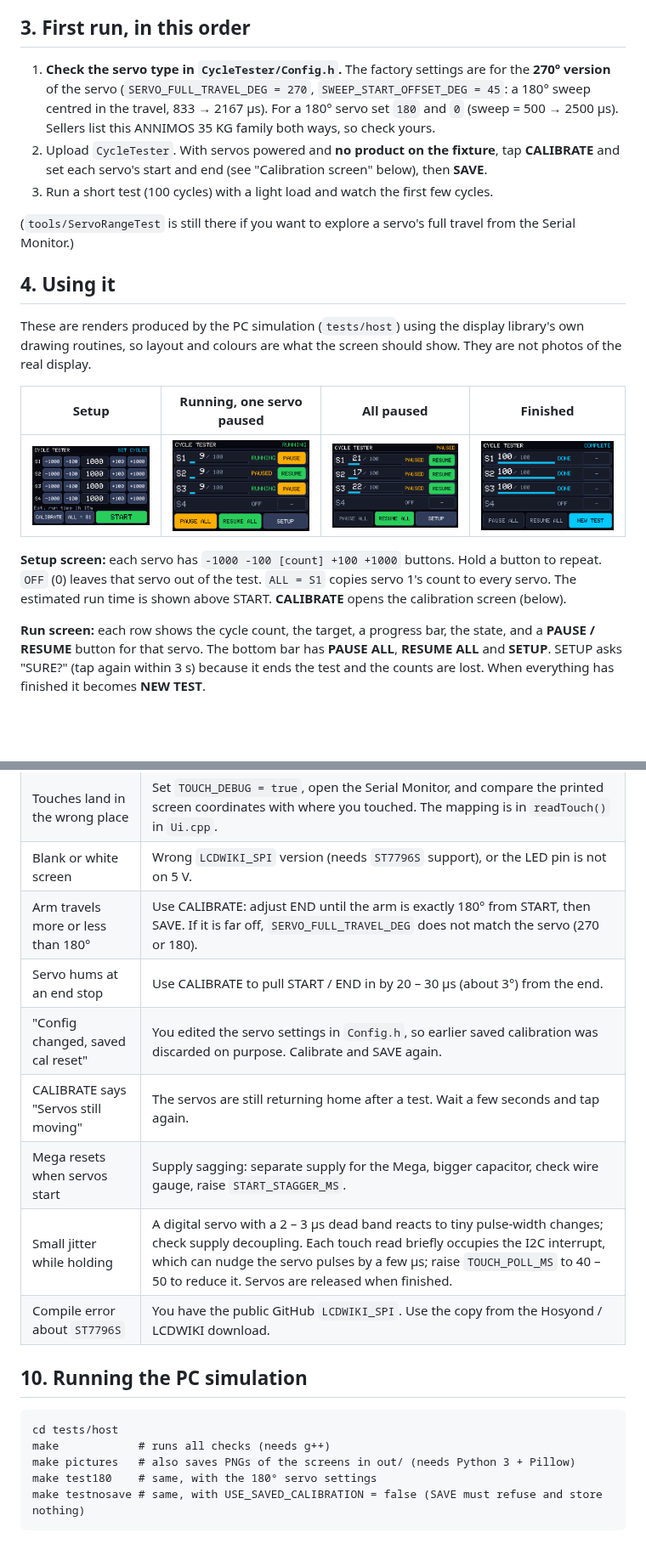
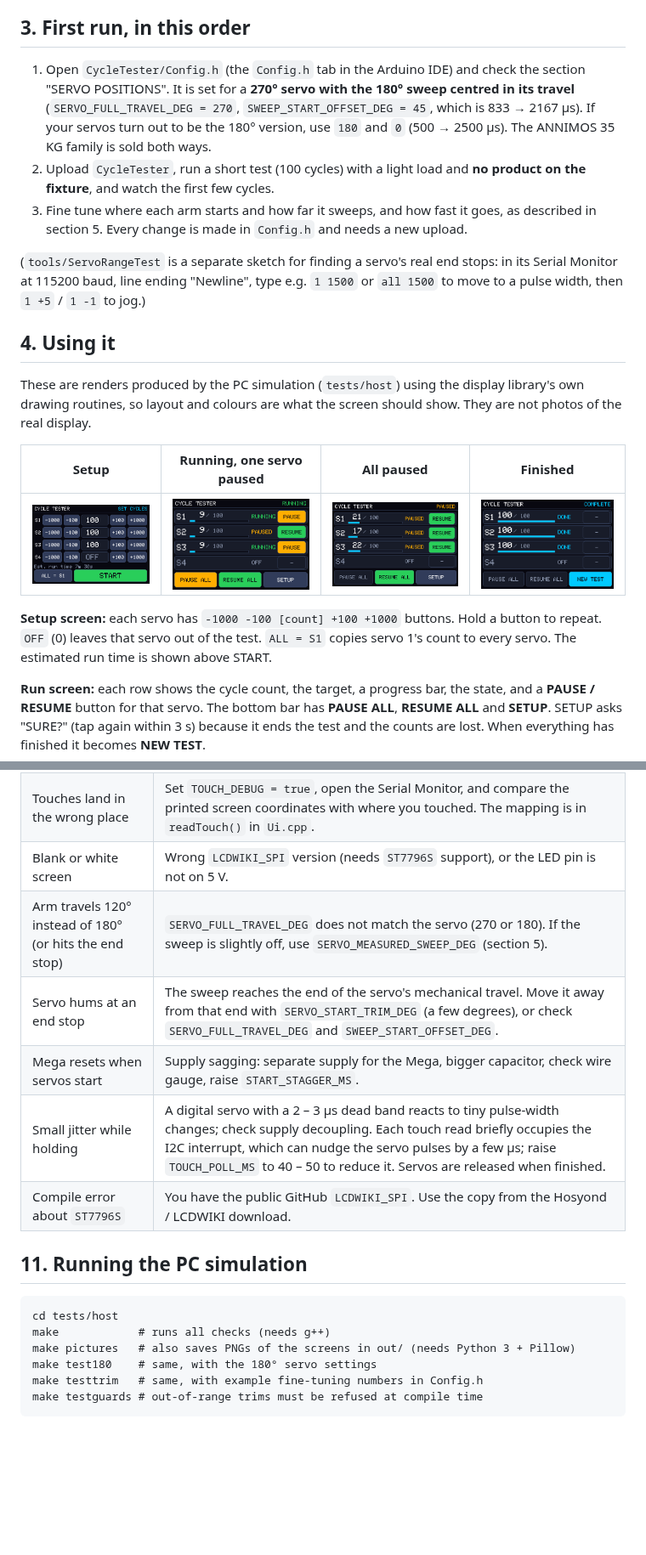
Before and after one commit to fpheaney-alt/Cycle_Test, a Markdown page: README.md, 2 parts joined by grey strips. Shown at 85% size. Rendered like a GitHub page; pictures changed too: docs/screenshots/setup.png; blank space fills up the shorter version.

````diff
--- a/README.md
+++ b/README.md
@@ -58,14 +57,11 @@ that did nothing useful, and it is not repeated here.
 
 ## 3. First run, in this order
 
-1. **Check the servo type in `CycleTester/Config.h`.** The factory settings are for the **270° version** of the servo
-   (`SERVO_FULL_TRAVEL_DEG = 270`, `SWEEP_START_OFFSET_DEG = 45`: a 180° sweep centred in the travel, 833 → 2167 µs).
-   For a 180° servo set `180` and `0` (sweep = 500 → 2500 µs). Sellers list this ANNIMOS 35 KG family both ways, so check yours.
-2. Upload `CycleTester`. With servos powered and **no product on the fixture**, tap **CALIBRATE** and set each servo's
-   start and end (see "Calibration screen" below), then **SAVE**.
-3. Run a short test (100 cycles) with a light load and watch the first few cycles.
+1. Open `CycleTester/Config.h` (the `Config.h` tab in the Arduino IDE) and check the section "SERVO POSITIONS". It is set for a **270° servo with the 180° sweep centred in its travel** (`SERVO_FULL_TRAVEL_DEG = 270`, `SWEEP_START_OFFSET_DEG = 45`, which is 833 → 2167 µs). If your servos turn out to be the 180° version, use `180` and `0` (500 → 2500 µs). The ANNIMOS 35 KG family is sold both ways.
+2. Upload `CycleTester`, run a short test (100 cycles) with a light load and **no product on the fixture**, and watch the first few cycles.
+3. Fine tune where each arm starts and how far it sweeps, and how fast it goes, as described in section 5. Every change is made in `Config.h` and needs a new upload.
 
-(`tools/ServoRangeTest` is still there if you want to explore a servo's full travel from the Serial Monitor.)
+(`tools/ServoRangeTest` is a separate sketch for finding a servo's real end stops: in its Serial Monitor at 115200 baud, line ending "Newline", type e.g. `1 1500` or `all 1500` to move to a pulse width, then `1 +5` / `1 -1` to jog.)
 
 ## 4. Using it
 
@@ -77,7 +73,6 @@ These are renders produced by the PC simulation (`tests/host`) using the display
 
 **Setup screen:** each servo has `-1000 -100 [count] +100 +1000` buttons. Hold a button to repeat. `OFF` (0) leaves that
 servo out of the test. `ALL = S1` copies servo 1's count to every servo. The estimated run time is shown above START.
-**CALIBRATE** opens the calibration screen (below).
 
 **Run screen:** each row shows the cycle count, the target, a progress bar, the state, and a **PAUSE / RESUME** button for that servo.
 The bottom bar has **PAUSE ALL**, **RESUME ALL** and **SETUP**. SETUP asks "SURE?" (tap again within 3 s) because it ends
@@ -184,20 +199,19 @@ I could not open the Amazon listing for the servo from the development environme
 | "Touch controller not found" | Reseat the CTP_INT wire (pin 2), then check SDA/SCL and power. The sketch keeps retrying and carries on once it finds the controller. |
 | Touches land in the wrong place | Set `TOUCH_DEBUG = true`, open the Serial Monitor, and compare the printed screen coordinates with where you touched. The mapping is in `readTouch()` in `Ui.cpp`. |
 | Blank or white screen | Wrong `LCDWIKI_SPI` version (needs `ST7796S` support), or the LED pin is not on 5 V. |
-| Arm travels more or less than 180° | Use CALIBRATE: adjust END until the arm is exactly 180° from START, then SAVE. If it is far off, `SERVO_FULL_TRAVEL_DEG` does not match the servo (270 or 180). |
-| Servo hums at an end stop | Use CALIBRATE to pull START / END in by 20 – 30 µs (about 3°) from the end. |
-| "Config changed, saved cal reset" | You edited the servo settings in `Config.h`, so earlier saved calibration was discarded on purpose. Calibrate and SAVE again. |
-| CALIBRATE says "Servos still moving" | The servos are still returning home after a test. Wait a few seconds and tap again. |
+| Arm travels 120° instead of 180° (or hits the end stop) | `SERVO_FULL_TRAVEL_DEG` does not match the servo (270 or 180). If the sweep is slightly off, use `SERVO_MEASURED_SWEEP_DEG` (section 5). |
+| Servo hums at an end stop | The sweep reaches the end of the servo's mechanical travel. Move it away from that end with `SERVO_START_TRIM_DEG` (a few degrees), or check `SERVO_FULL_TRAVEL_DEG` and `SWEEP_START_OFFSET_DEG`. |
 | Mega resets when servos start | Supply sagging: separate supply for the Mega, bigger capacitor, check wire gauge, raise `START_STAGGER_MS`. |
 | Small jitter while holding | A digital servo with a 2 – 3 µs dead band reacts to tiny pulse-width changes; check supply decoupling. Each touch read briefly occupies the I2C interrupt, which can nudge the servo pulses by a few µs; raise `TOUCH_POLL_MS` to 40 – 50 to reduce it. Servos are released when finished. |
 | Compile error about `ST7796S` | You have the public GitHub `LCDWIKI_SPI`. Use the copy from the Hosyond / LCDWIKI download. |
 
-## 10. Running the PC simulation
+## 11. Running the PC simulation
 
 ```
 cd tests/host
 make            # runs all checks (needs g++)
 make pictures   # also saves PNGs of the screens in out/ (needs Python 3 + Pillow)
 make test180    # same, with the 180° servo settings
-make testnosave # same, with USE_SAVED_CALIBRATION = false (SAVE must refuse and store nothing)
+make testtrim   # same, with example fine-tuning numbers in Config.h
+make testguards # out-of-range trims must be refused at compile time
 ```
````
Also changed, not shown: other parts of README.md (+65 -46 lines), docs/screenshots/calibrate.png (deleted), 13 other files.
